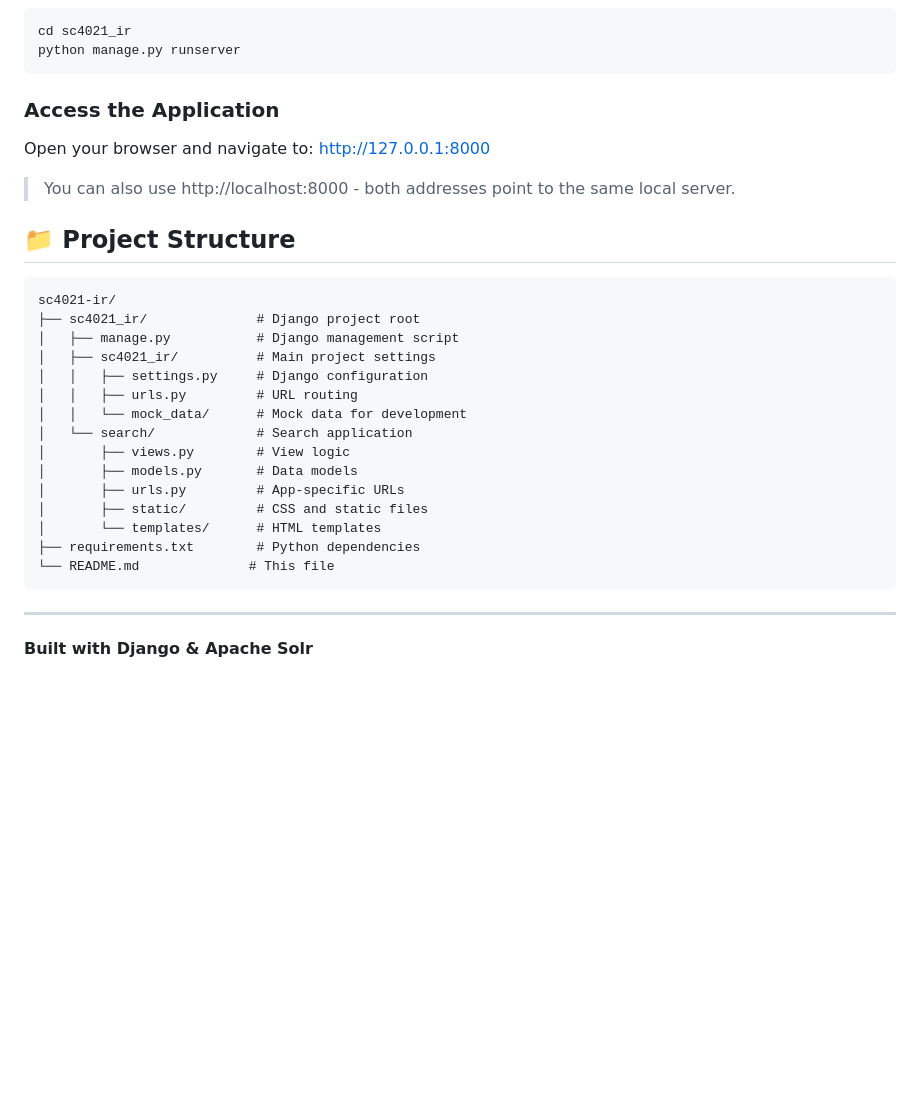
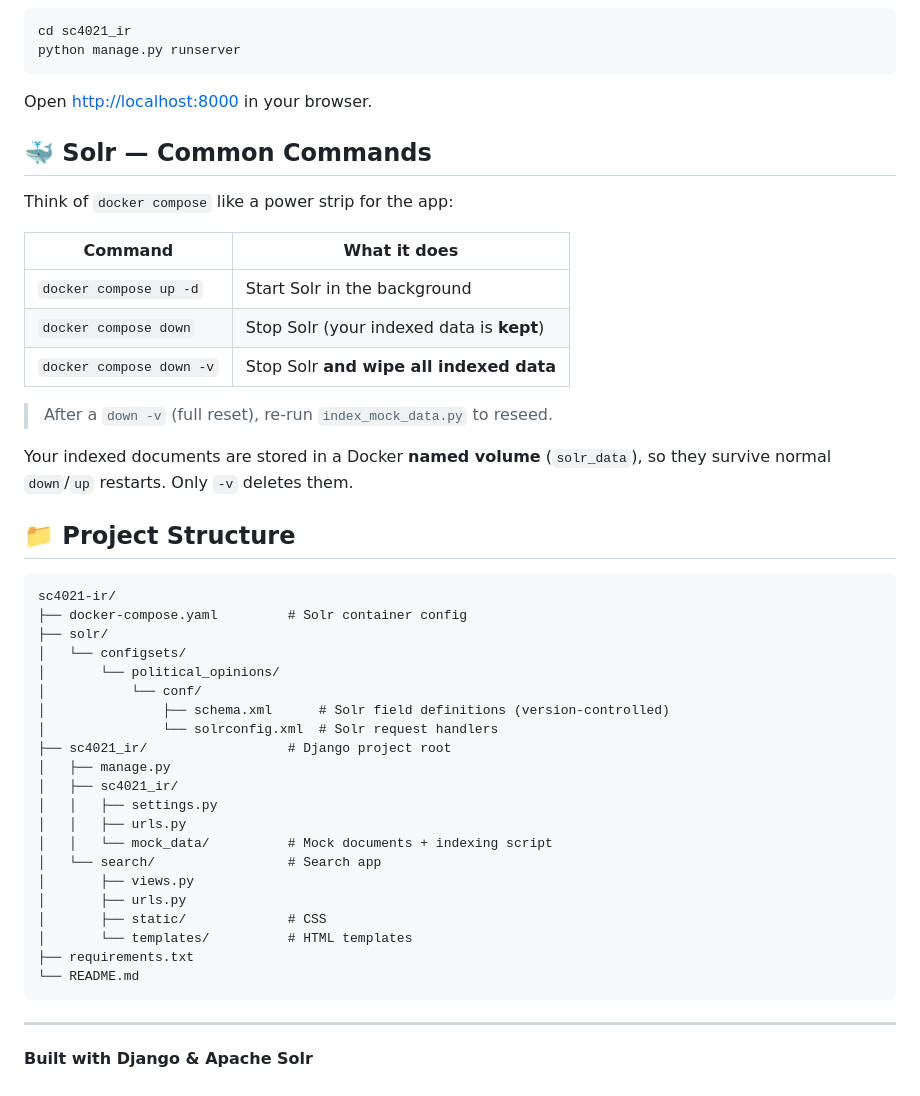
Before and after one commit to DylanTYX/sc4021-ir, a Markdown page: README.md, the part around one of its changes. Rendered like a GitHub page; blank space fills up the shorter version.

Commit message:
Update README.md to add Solr setup instructions using Docker

````diff
--- a/README.md
+++ b/README.md
@@ -78,30 +85,46 @@ cd sc4021_ir
 python manage.py runserver
 ```
 
-### Access the Application
+Open [http://localhost:8000](http://localhost:8000) in your browser.
 
-Open your browser and navigate to: [http://127.0.0.1:8000](http://127.0.0.1:8000)
+## 🐳 Solr — Common Commands
 
-> You can also use http://localhost:8000 - both addresses point to the same local server.
+Think of `docker compose` like a power strip for the app:
+
+| Command                  | What it does                              |
+| ------------------------ | ----------------------------------------- |
+| `docker compose up -d`   | Start Solr in the background              |
+| `docker compose down`    | Stop Solr (your indexed data is **kept**) |
+| `docker compose down -v` | Stop Solr **and wipe all indexed data**   |
+
+> After a `down -v` (full reset), re-run `index_mock_data.py` to reseed.
+
+Your indexed documents are stored in a Docker **named volume** (`solr_data`), so they survive normal `down`/`up` restarts. Only `-v` deletes them.
 
 ## 📁 Project Structure
 
 ```
 sc4021-ir/
-├── sc4021_ir/              # Django project root
-│   ├── manage.py           # Django management script
-│   ├── sc4021_ir/          # Main project settings
-│   │   ├── settings.py     # Django configuration
-│   │   ├── urls.py         # URL routing
-│   │   └── mock_data/      # Mock data for development
-│   └── search/             # Search application
-│       ├── views.py        # View logic
-│       ├── models.py       # Data models
-│       ├── urls.py         # App-specific URLs
-│       ├── static/         # CSS and static files
-│       └── templates/      # HTML templates
-├── requirements.txt        # Python dependencies
-└── README.md              # This file
+├── docker-compose.yaml         # Solr container config
+├── solr/
+│   └── configsets/
+│       └── political_opinions/
+│           └── conf/
+│               ├── schema.xml      # Solr field definitions (version-controlled)
+│               └── solrconfig.xml  # Solr request handlers
+├── sc4021_ir/                  # Django project root
+│   ├── manage.py
+│   ├── sc4021_ir/
+│   │   ├── settings.py
+│   │   ├── urls.py
+│   │   └── mock_data/          # Mock documents + indexing script
+│   └── search/                 # Search app
+│       ├── views.py
+│       ├── urls.py
+│       ├── static/             # CSS
+│       └── templates/          # HTML templates
+├── requirements.txt
+└── README.md
 ```
 
 ---
````
Also changed, not shown: other parts of README.md (+31 -24 lines).
